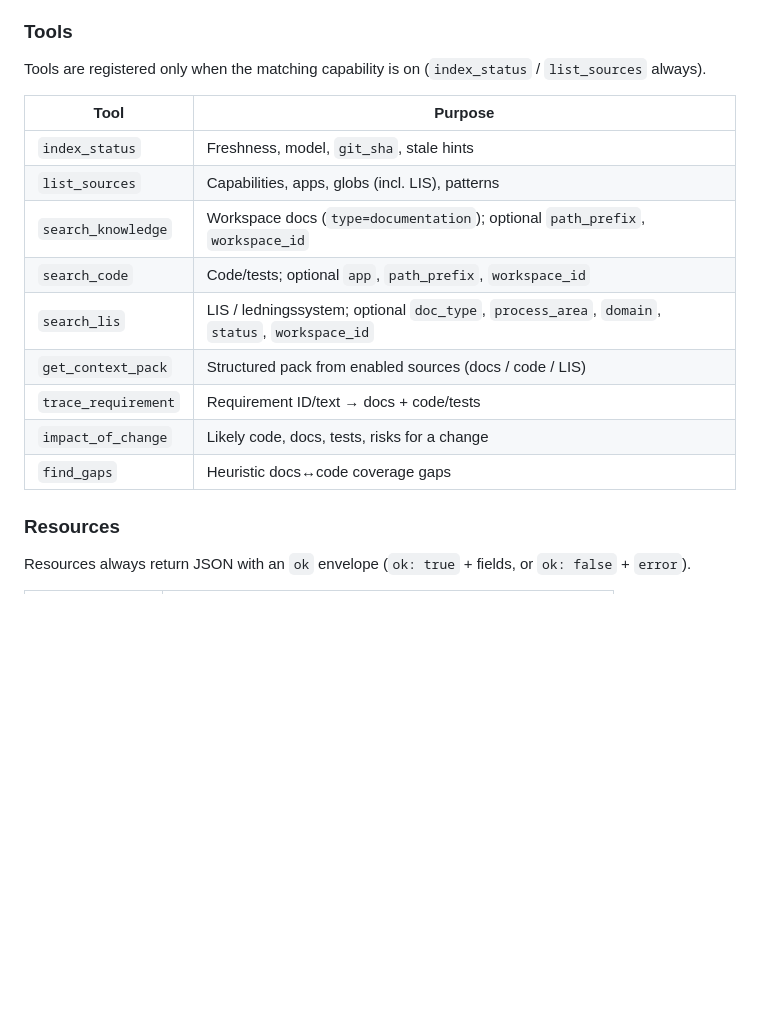
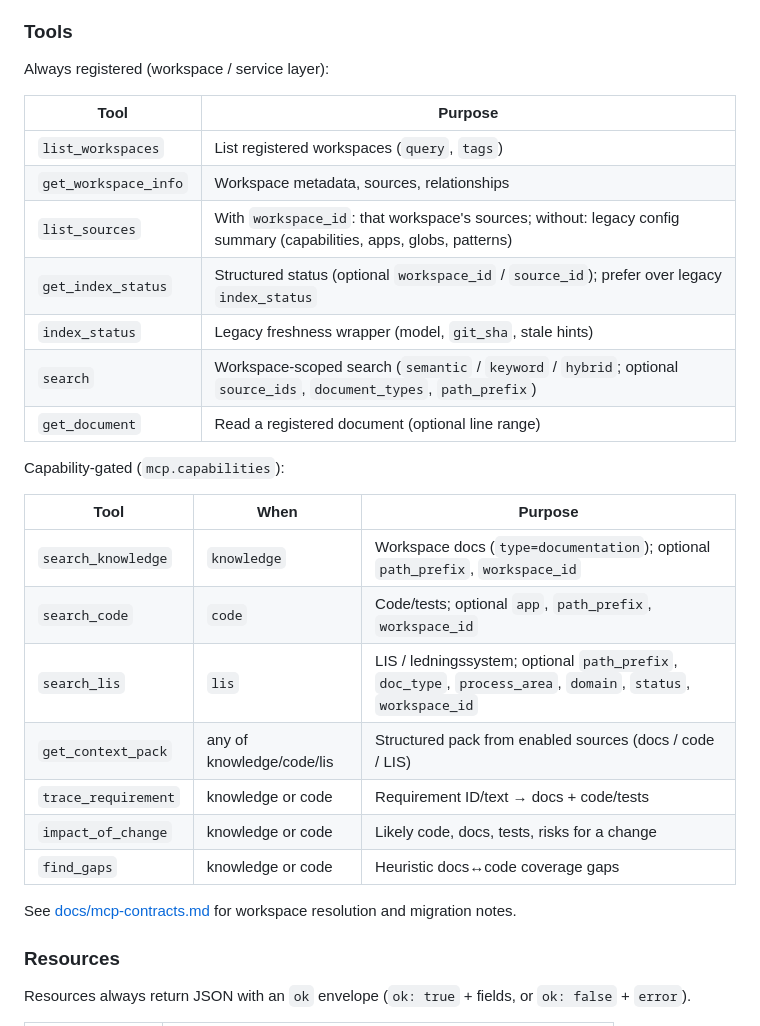
Before and after one commit to janolss/rag-mcp, a Markdown page: README.md, the part around the change. Drawn GitHub-style; blank space fills up the shorter version.

```diff
--- a/README.md
+++ b/README.md
@@ -272,20 +272,31 @@ Chunks are stored as `type=lis` and kept separate from workspace `documentation`
 
 ### Tools
 
-Tools are registered only when the matching capability is on
-(`index_status` / `list_sources` always).
+Always registered (workspace / service layer):
 
 | Tool | Purpose |
 |------|---------|
-| `index_status` | Freshness, model, `git_sha`, stale hints |
-| `list_sources` | Capabilities, apps, globs (incl. LIS), patterns |
-| `search_knowledge` | Workspace docs (`type=documentation`); optional `path_prefix`, `workspace_id` |
-| `search_code` | Code/tests; optional `app`, `path_prefix`, `workspace_id` |
-| `search_lis` | LIS / ledningssystem; optional `doc_type`, `process_area`, `domain`, `status`, `workspace_id` |
-| `get_context_pack` | Structured pack from enabled sources (docs / code / LIS) |
-| `trace_requirement` | Requirement ID/text → docs + code/tests |
-| `impact_of_change` | Likely code, docs, tests, risks for a change |
-| `find_gaps` | Heuristic docs↔code coverage gaps |
+| `list_workspaces` | List registered workspaces (`query`, `tags`) |
+| `get_workspace_info` | Workspace metadata, sources, relationships |
+| `list_sources` | With `workspace_id`: that workspace's sources; without: legacy config summary (capabilities, apps, globs, patterns) |
+| `get_index_status` | Structured status (optional `workspace_id` / `source_id`); prefer over legacy `index_status` |
+| `index_status` | Legacy freshness wrapper (model, `git_sha`, stale hints) |
+| `search` | Workspace-scoped search (`semantic` / `keyword` / `hybrid`; optional `source_ids`, `document_types`, `path_prefix`) |
+| `get_document` | Read a registered document (optional line range) |
+
+Capability-gated (`mcp.capabilities`):
+
+| Tool | When | Purpose |
+|------|------|---------|
+| `search_knowledge` | `knowledge` | Workspace docs (`type=documentation`); optional `path_prefix`, `workspace_id` |
+| `search_code` | `code` | Code/tests; optional `app`, `path_prefix`, `workspace_id` |
+| `search_lis` | `lis` | LIS / ledningssystem; optional `path_prefix`, `doc_type`, `process_area`, `domain`, `status`, `workspace_id` |
+| `get_context_pack` | any of knowledge/code/lis | Structured pack from enabled sources (docs / code / LIS) |
+| `trace_requirement` | knowledge or code | Requirement ID/text → docs + code/tests |
+| `impact_of_change` | knowledge or code | Likely code, docs, tests, risks for a change |
+| `find_gaps` | knowledge or code | Heuristic docs↔code coverage gaps |
+
+See [docs/mcp-contracts.md](docs/mcp-contracts.md) for workspace resolution and migration notes.
 
 ### Resources
 
```
